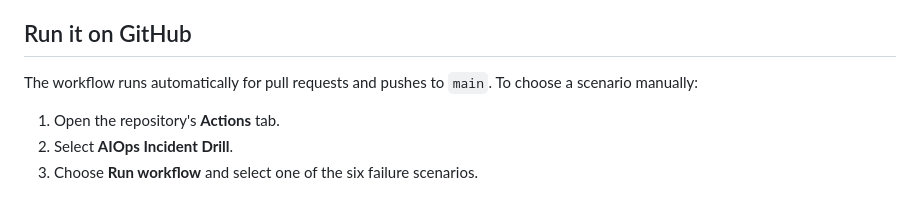
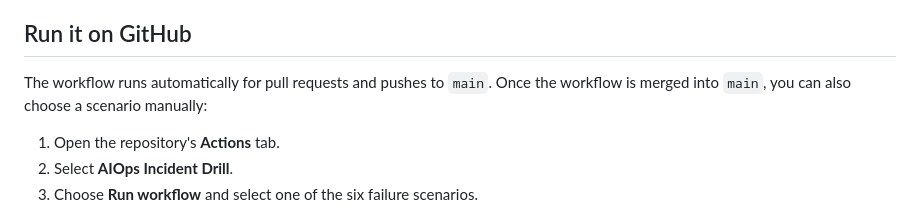
Before and after one commit to Addy48/llm-log-explainer, a Markdown page: docs/INCIDENT-DRILL.md, the part around the change. Rendered like a GitHub page.

```diff
--- a/docs/INCIDENT-DRILL.md
+++ b/docs/INCIDENT-DRILL.md
@@ -30,7 +30,7 @@ This is an educational release-gate simulation. The repository has no deployment
 
 ## Run it on GitHub
 
-The workflow runs automatically for pull requests and pushes to `main`. To choose a scenario manually:
+The workflow runs automatically for pull requests and pushes to `main`. Once the workflow is merged into `main`, you can also choose a scenario manually:
 
 1. Open the repository's **Actions** tab.
 2. Select **AIOps Incident Drill**.
```
Also changed, not shown: README.md (+1 -1 lines).
